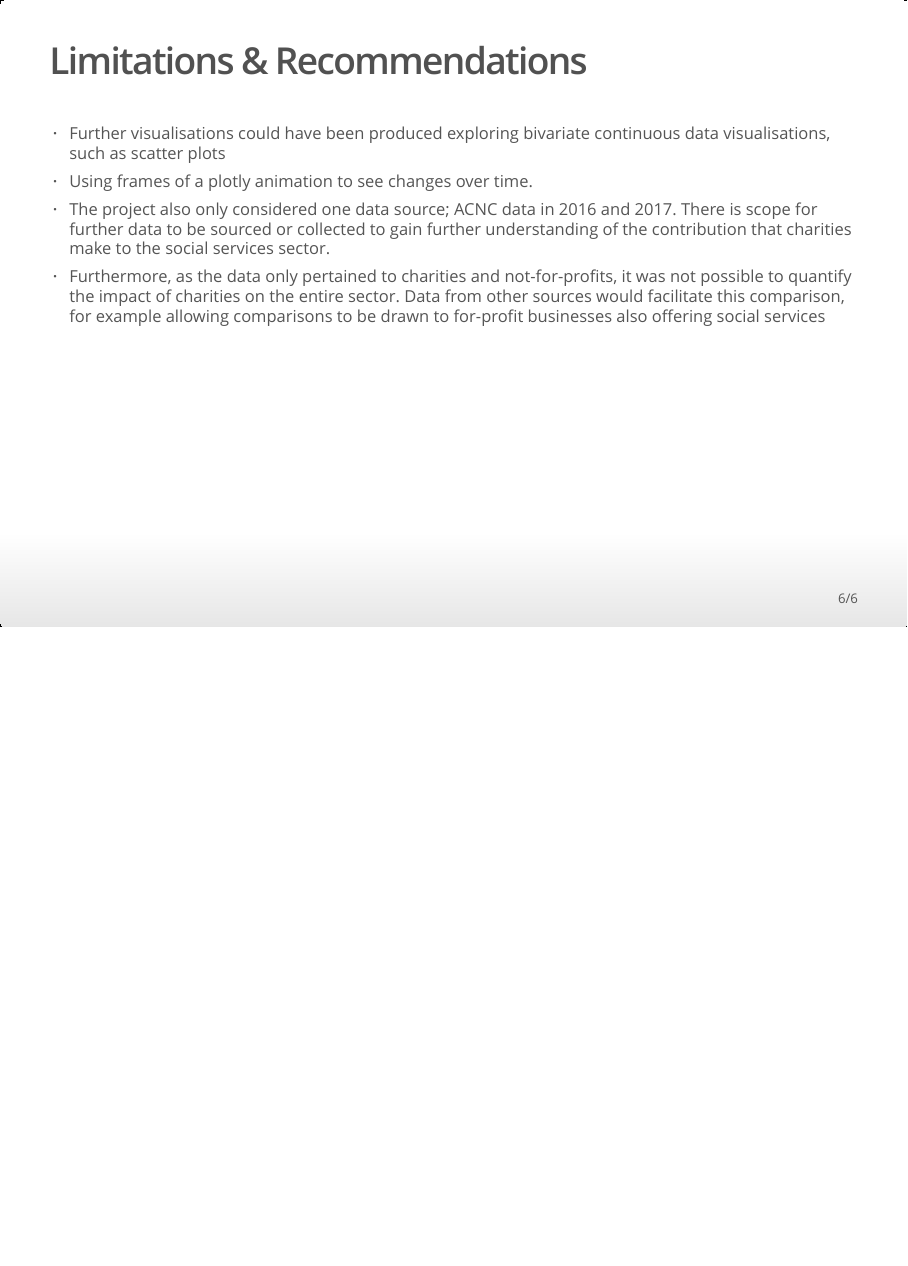
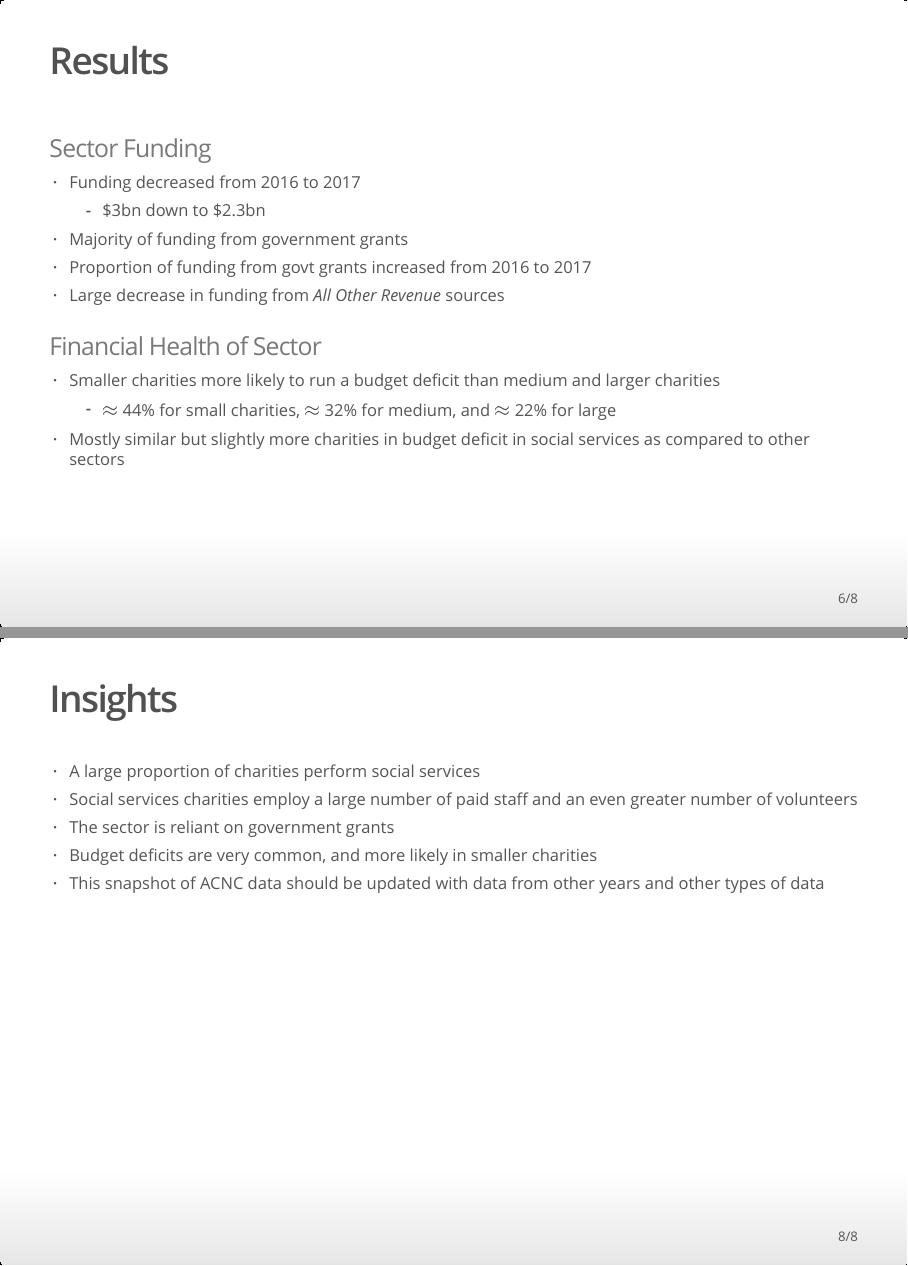
Before and after one commit to BenCole6/FSSI_Data_Vis_Project, an R Markdown document (Data Project/Final Report/FSSI_Project_Presentation.Rmd): page 6 of 6 before the commit and pages 6 and 8 of 8 after it, the two joined at a grey line. The pictures show the output file Data Project/Final Report/FSSI_Project_Presentation.html that the author committed with the source, opened offline.

Commit message:
Completion of first draft of presentation

```diff
--- a/Data Project/Final Report/FSSI_Project_Presentation.Rmd
+++ b/Data Project/Final Report/FSSI_Project_Presentation.Rmd
@@ -61,6 +69,18 @@ Develop an interactive data visualisation report that explores trends and change
+## Results
+
 ### Sector Funding
 
+- Funding decreased from 2016 to 2017
+    - \$3bn down to \$2.3bn
+- Majority of funding from government grants
+- Proportion of funding from govt grants increased from 2016 to 2017
+- Large decrease in funding from *All Other Revenue* sources
+
 ### Financial Health of Sector
+
+- Smaller charities more likely to run a budget deficit than medium and larger charities
+  - $\approx$ 44% for small charities, $\approx$ 32% for medium, and $\approx$ 22% for large
+- Mostly similar but slightly more charities in budget deficit in social services as compared to other sectors
 
 ## Limitations & Recommendations
 
@@ -68,3 +88,11 @@ Develop an interactive data visualisation report that explores trends and change
 - Using frames of a plotly animation to see changes over time.
 - The project also only considered one data source; ACNC data in 2016 and 2017. There is scope for further data to be sourced or collected to gain further understanding of the contribution that charities make to the social services sector.
 - Furthermore, as the data only pertained to charities and not-for-profits, it was not possible to quantify the impact of charities on the entire sector. Data from other sources would facilitate this comparison, for example allowing comparisons to be drawn to for-profit businesses also offering social services
+
+## Insights
+
+- A large proportion of charities perform social services
+- Social services charities employ a large number of paid staff and an even greater number of volunteers
+- The sector is reliant on government grants
+- Budget deficits are very common, and more likely in smaller charities
+- This snapshot of ACNC data should be updated with data from other years and other types of data
```
Also changed, not shown: Data Project/Final Report/FSSI_Project_Presentation.html, Data Project/Final Report/FSSI_Project_Presentation.Rmd (10 more changed lines).
